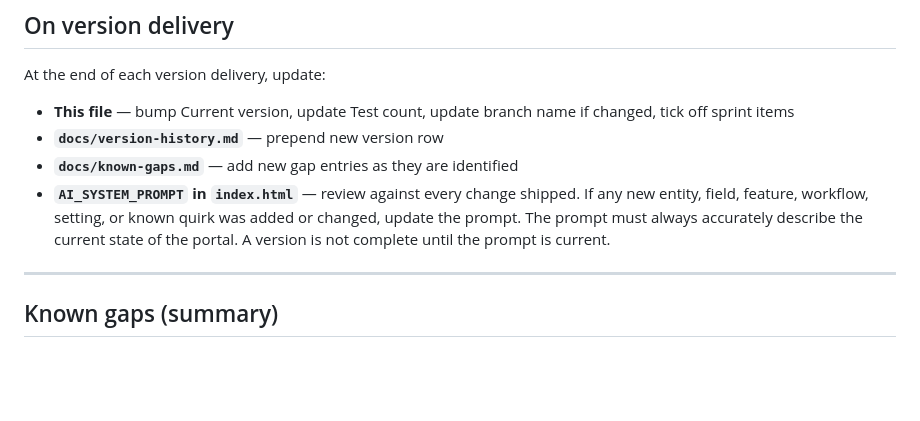
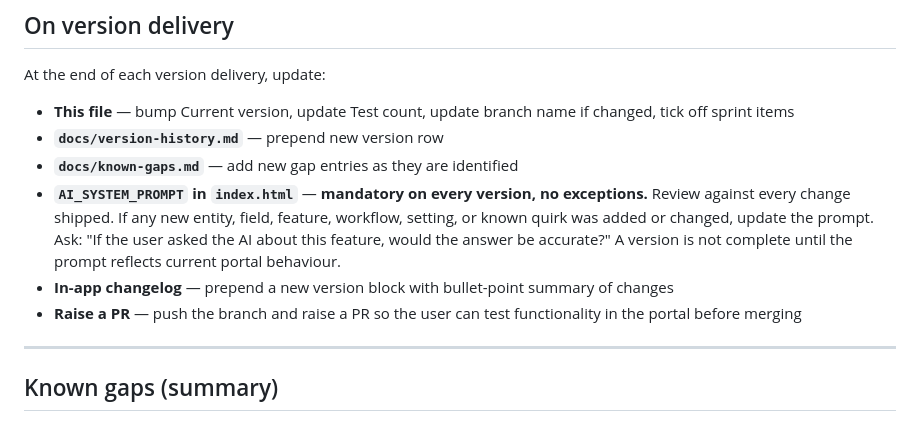
Before and after one commit to stkdcfpm/stackd-ops, a Markdown page: CLAUDE.md, the part around the change. Drawn GitHub-style; blank space fills up the shorter version.

Commit message:
chore: strengthen delivery checklist in CLAUDE.md
Make AI_SYSTEM_PROMPT update mandatory on every version (no exceptions),
add in-app changelog and PR-raise as required delivery steps.

https://claude.ai/code/session_01VDwMur2HrVvem5jhF84dYn

```diff
--- a/CLAUDE.md
+++ b/CLAUDE.md
@@ -103,7 +103,9 @@ At the end of each version delivery, update:
 - **This file** — bump Current version, update Test count, update branch name if changed, tick off sprint items
 - **`docs/version-history.md`** — prepend new version row
 - **`docs/known-gaps.md`** — add new gap entries as they are identified
-- **`AI_SYSTEM_PROMPT` in `index.html`** — review against every change shipped. If any new entity, field, feature, workflow, setting, or known quirk was added or changed, update the prompt. The prompt must always accurately describe the current state of the portal. A version is not complete until the prompt is current.
+- **`AI_SYSTEM_PROMPT` in `index.html`** — **mandatory on every version, no exceptions.** Review against every change shipped. If any new entity, field, feature, workflow, setting, or known quirk was added or changed, update the prompt. Ask: "If the user asked the AI about this feature, would the answer be accurate?" A version is not complete until the prompt reflects current portal behaviour.
+- **In-app changelog** — prepend a new version block with bullet-point summary of changes
+- **Raise a PR** — push the branch and raise a PR so the user can test functionality in the portal before merging
 
 ---
 
```
